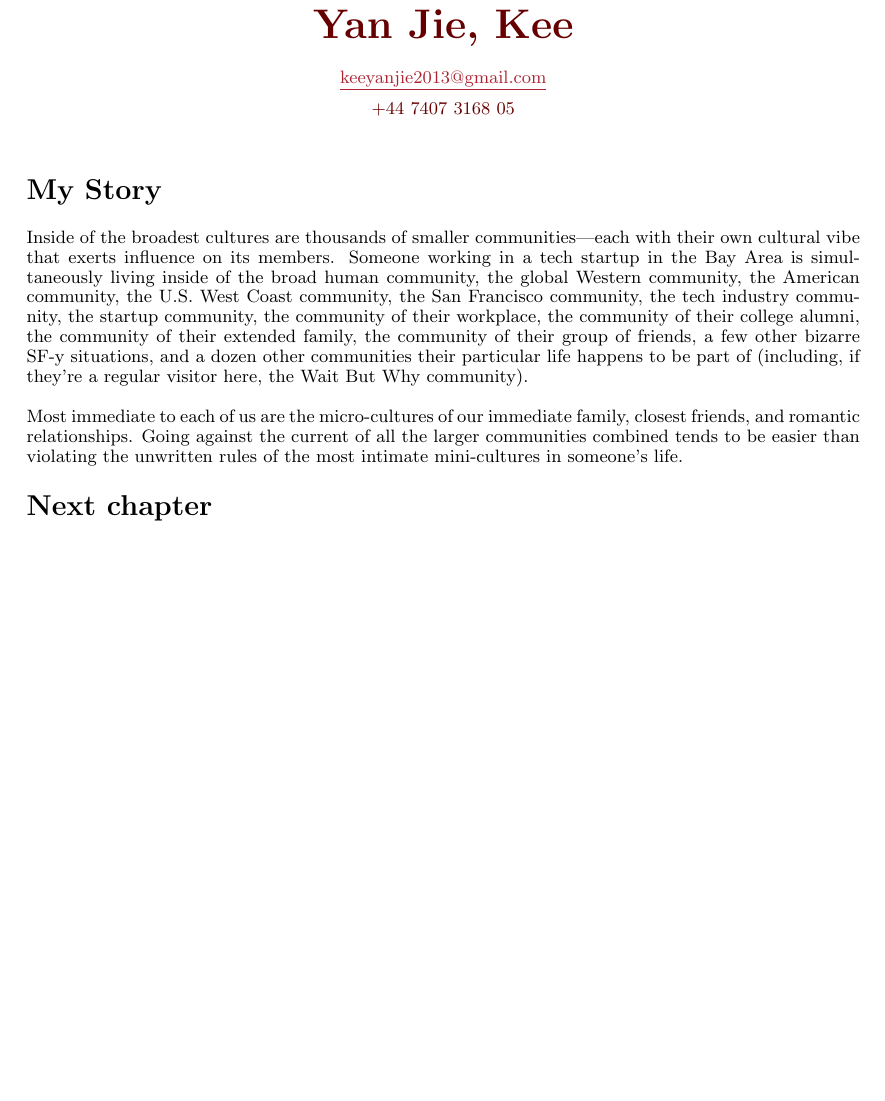
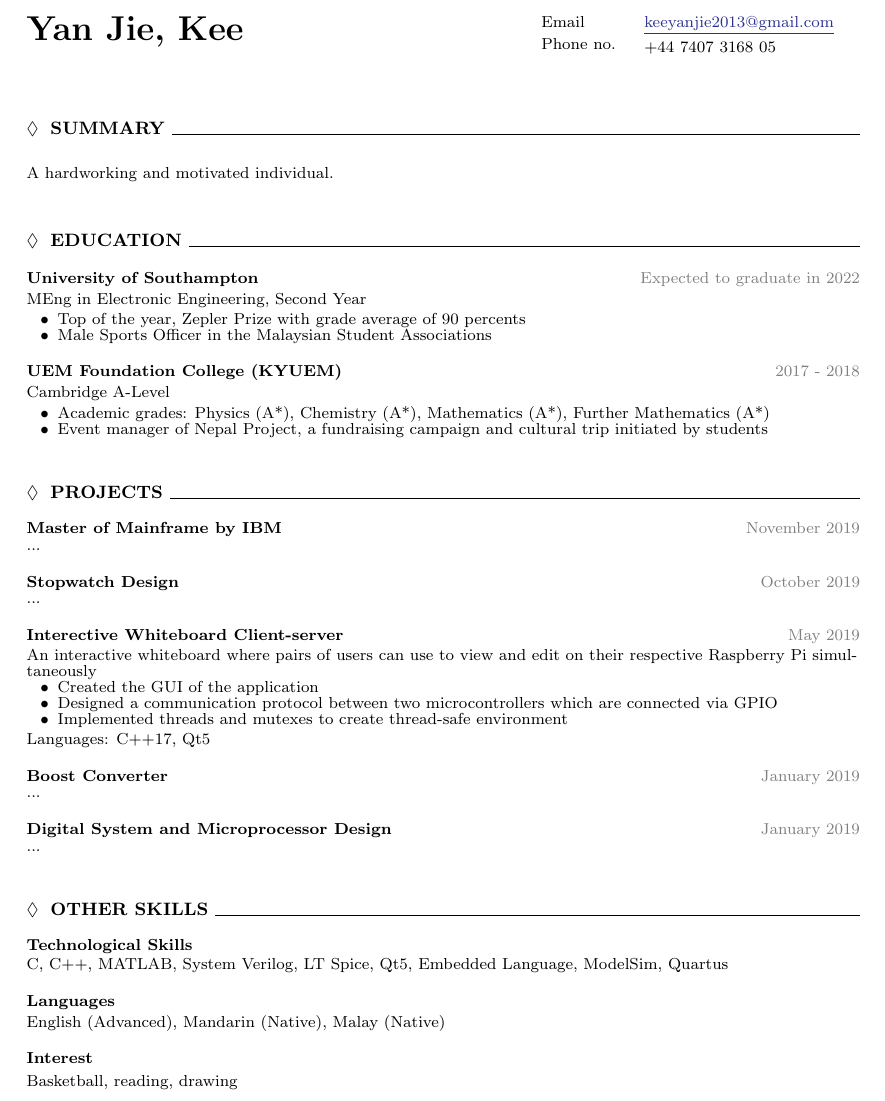
Before and after one commit to yanjiekee/resume-in-latex, a LaTeX CV (myresume.tex, which reads myresume.cls): part of the page, cut so that both start at the same text, the shorter picture padded with empty space. Compiled offline with pdfLaTeX.

Commit message:
Basic template with customised sections and entries

```diff
--- a/myresume.cls
+++ b/myresume.cls
@@ -13,6 +13,9 @@
 \RequirePackage{hyperref}
 \RequirePackage{titlesec}
 
+% For more symbols
+\RequirePackage{amssymb}
+
 % ====== Options: ===================================================
 \DeclareOption*{PassOptionsToClass{\CurrentOption}{article}}
 \ProcessOptions\relax
--- a/myresume.tex
+++ b/myresume.tex
@@ -3,20 +3,86 @@
 \begin{document}
 
 \begin{cvHeader}
-\HeaderStyle{\textbf{Yan Jie, Kee}}\\
-\SubheaderStyle{\href{mailto:keeyanjie2013@gmail.com}{\underline{keeyanjie2013@gmail.com}}}\\
-\SubheaderStyle{+44 7407 3168 05}
+%
+\begin{tabular}{p{30ex}@{\hspace{30ex}}p{10ex}@{\hspace{2ex}}p{25ex}}%
+\HeaderStyle{\textbf{Yan Jie, Kee}}&%
+\SubheaderStyle{Email}\newline%
+\SubheaderStyle{Phone no.}&%
+\raggedright\SubheaderStyle{\href{mailto:keeyanjie2013@gmail.com}{\underline{keeyanjie2013@gmail.com}\vspace{1mm}}\newline%
+\SubheaderStyle{+44 7407 3168 05}}
+\end{tabular}
+%
 \end{cvHeader}
 %
-\section{My Story}
+\section{Summary~\hrulefill}
 %
 \begin{cvParagraph}
-Inside of the broadest cultures are thousands of smaller communities—each with their own cultural vibe that exerts influence on its members. Someone working in a tech startup in the Bay Area is simultaneously living inside of the broad human community, the global Western community, the American community, the U.S. West Coast community, the San Francisco community, the tech industry community, the startup community, the community of their workplace, the community of their college alumni, the community of their extended family, the community of their group of friends, a few other bizarre SF-y situations, and a dozen other communities their particular life happens to be part of (including, if they’re a regular visitor here, the Wait But Why community).\par
+A hardworking and motivated individual.
+\end{cvParagraph}
+%
+\section{Education~\hrulefill}
+\cvEntry
+{University of Southampton}
+{Expected to graduate in 2022}
+{MEng in Electronic Engineering, Second Year}
+{\tabitem Top of the year, Zepler Prize with grade average of 90 percents\newline
+\tabitem Male Sports Officer in the Malaysian Student Associations\newline}
+%
+\cvEntry
+{UEM Foundation College (KYUEM)}
+{2017 - 2018}
+{Cambridge A-Level}
+{\tabitem Academic grades: Physics (A*), Chemistry (A*), Mathematics (A*), Further Mathematics (A*)\newline
+\tabitem Event manager of Nepal Project, a fundraising campaign and cultural trip initiated by students\newline}
+%
+\section{Projects~\hrulefill}
+%
+\cvEntryTwo
+{Master of Mainframe by IBM}
+{November 2019}
+{...\newline}
+%
+\cvEntryTwo
+{Stopwatch Design}
+{October 2019}
+{...\newline}
+%
+\cvEntryTwo
+{Interective Whiteboard Client-server}
+{May 2019}
+{An interactive whiteboard where pairs of users can use to view and edit on their respective Raspberry Pi simultaneously\newline
+\tabitem Created the GUI of the application\newline
+\tabitem Designed a communication protocol between two microcontrollers which are connected via GPIO\newline
+\tabitem Implemented threads and mutexes to create thread-safe environment\newline
+\vspace{.5ex}Languages: C++17, Qt5\newline}
+%
+\cvEntryTwo
+{Boost Converter}
+{January 2019}
+{...\newline}
+%
+\cvEntryTwo
+{Digital System and Microprocessor Design}
+{January 2019}
+{...\newline}
+%
+\section{Other Skills~\hrulefill}
+%
+\cvEntryTwo
+{Technological Skills}
+{}
+{C, C++, MATLAB, System Verilog, LT Spice, Qt5, Embedded Language, ModelSim, Quartus\newline}
+%
+\cvEntryTwo
+{Languages}
+{}
+{English (Advanced), Mandarin (Native), Malay (Native)\newline}
+%
+\cvEntryTwo
+{Interest}
+{}
+{Basketball, reading, drawing}
 
-Most immediate to each of us are the micro-cultures of our immediate family, closest friends, and romantic relationships. Going against the current of all the larger communities combined tends to be easier than violating the unwritten rules of the most intimate mini-cultures in someone’s life.
-\end{cvParagraph}
-
-\section{Next chapter}
 
 \end{document}
 
```
Also changed, not shown: myresume.cls (64 more changed lines).
